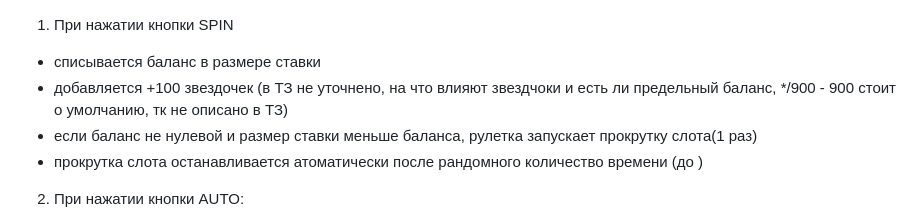
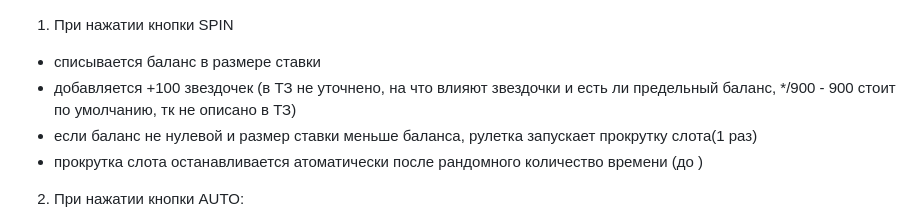
Before and after one commit to MariaZakharova0805/GoldRush, a Markdown page: README.md, the part around the change. Drawn GitHub-style.

```diff
--- a/README.md
+++ b/README.md
@@ -1,6 +1,6 @@
 1. При нажатии кнопки SPIN
 - списывается баланс в размере ставки
-- добавляется +100 звездочек (в ТЗ не уточнено, на что влияют звездчоки и есть ли предельный баланс, */900 - 900 стоит о умолчанию, тк не описано в ТЗ)
+- добавляется +100 звездочек (в ТЗ не уточнено, на что влияют звездочки и есть ли предельный баланс, */900 - 900 стоит по умолчанию, тк не описано в ТЗ)
 - если баланс не нулевой и размер ставки меньше баланса, рулетка запускает прокрутку слота(1 раз)
 - прокрутка слота останавливается атоматически после рандомного количество времени (до )
 
```
